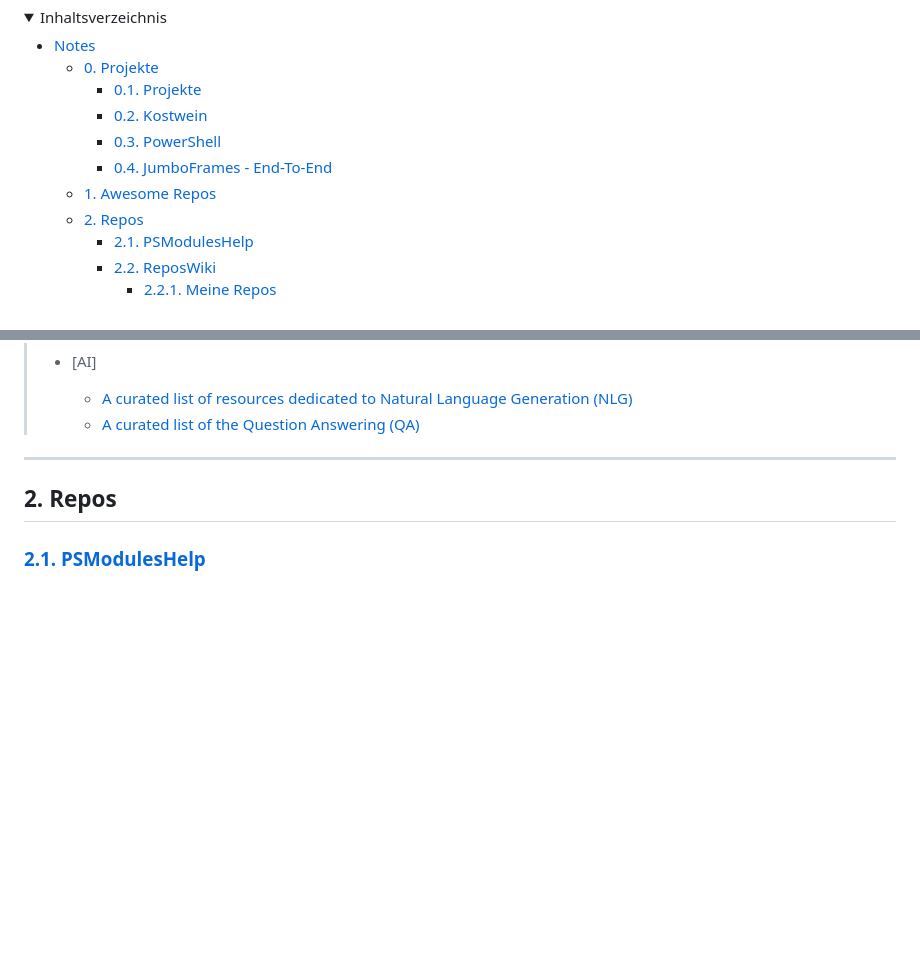
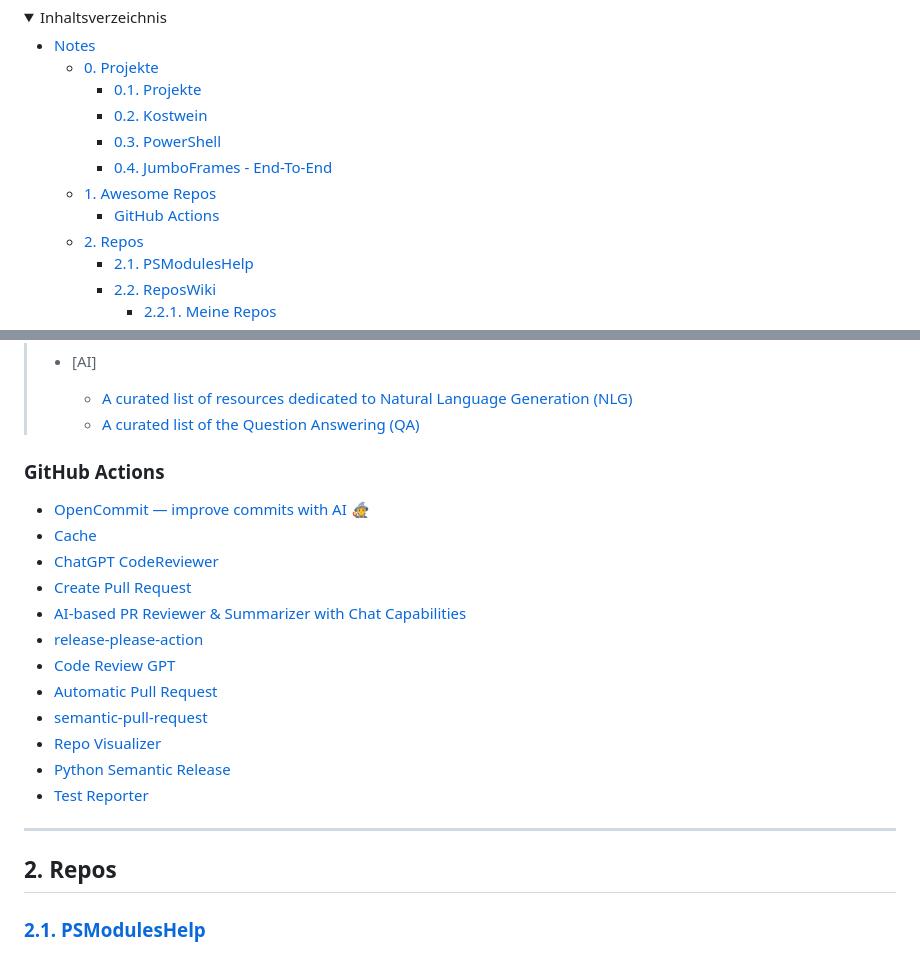
Before and after one commit to Thamielis/Notes, a Markdown page: docs/README.md, 2 parts joined by grey strips. Drawn GitHub-style; folded sections open; blank space fills up the shorter version.

Commit message:
Adds GitHub Actions to Awesome Repos
Adds a section dedicated to GitHub Actions under the Awesome Repos category.

This section lists helpful GitHub Actions with brief descriptions and links, enhancing the discoverability of useful resources.

```diff
--- a/docs/README.md
+++ b/docs/README.md
@@ -10,6 +10,7 @@
     - [0.3. PowerShell](#03-powershell)
     - [0.4. JumboFrames - End-To-End](#04-jumboframes---end-to-end)
   - [1. Awesome Repos](#1-awesome-repos)
+    - [GitHub Actions](#github-actions)
   - [2. Repos](#2-repos)
     - [2.1. PSModulesHelp](#21-psmoduleshelp)
     - [2.2. ReposWiki](#22-reposwiki)
@@ -85,6 +86,21 @@
 > - [AI]
 >   - [A curated list of resources dedicated to Natural Language Generation (NLG)](https://github.com/accelerated-text/awesome-nlg#readme)
 >   - [A curated list of the Question Answering (QA)](https://github.com/seriousran/awesome-qa#readme)
+
+### GitHub Actions
+
+- [OpenCommit — improve commits with AI 🧙](https://github.com/marketplace/actions/opencommit-improve-commits-with-ai)
+- [Cache](https://github.com/marketplace/actions/cache)
+- [ChatGPT CodeReviewer](https://github.com/marketplace/actions/chatgpt-codereviewer)
+- [Create Pull Request](https://github.com/marketplace/actions/create-pull-request)
+- [AI-based PR Reviewer & Summarizer with Chat Capabilities](https://github.com/marketplace/actions/ai-based-pr-reviewer-summarizer-with-chat-capabilities)
+- [release-please-action](https://github.com/marketplace/actions/release-please-action)
+- [Code Review GPT](https://github.com/marketplace/actions/code-review-gpt)
+- [Automatic Pull Request](https://github.com/marketplace/actions/automatic-pull-request)
+- [semantic-pull-request](https://github.com/marketplace/actions/semantic-pull-request)
+- [Repo Visualizer](https://github.com/marketplace/actions/repo-visualizer)
+- [Python Semantic Release](https://github.com/marketplace/actions/python-semantic-release)
+- [Test Reporter](https://github.com/marketplace/actions/test-reporter)
 
 ---
 
```
